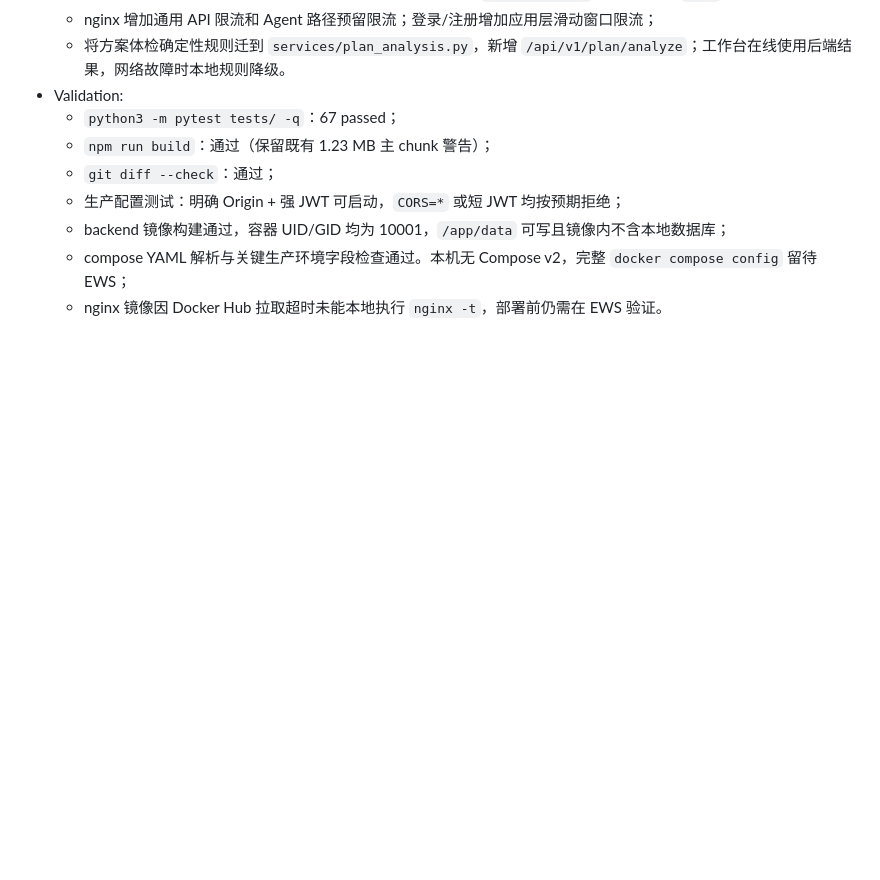
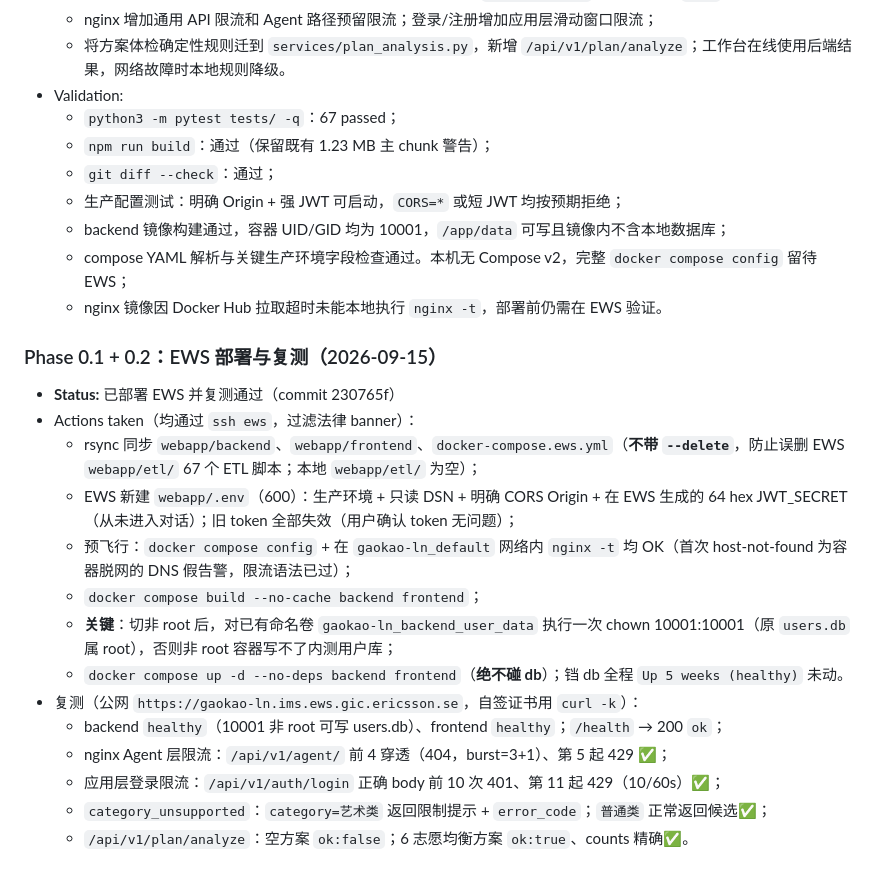
Before and after one commit to manmonthW/gaokao-canmou, a Markdown page: docs/agent-advisor/progress.md, the part around the change. GitHub-like rendering; blank space fills up the shorter version.

```diff
--- a/docs/agent-advisor/progress.md
+++ b/docs/agent-advisor/progress.md
@@ -67,3 +67,19 @@
   - backend 镜像构建通过，容器 UID/GID 均为 10001，`/app/data` 可写且镜像内不含本地数据库；
   - compose YAML 解析与关键生产环境字段检查通过。本机无 Compose v2，完整 `docker compose config` 留待 EWS；
   - nginx 镜像因 Docker Hub 拉取超时未能本地执行 `nginx -t`，部署前仍需在 EWS 验证。
+
+### Phase 0.1 + 0.2：EWS 部署与复测（2026-09-15）
+- **Status:** 已部署 EWS 并复测通过（commit 230765f）
+- Actions taken（均通过 `ssh ews`，过滤法律 banner）：
+  - rsync 同步 `webapp/backend`、`webapp/frontend`、`docker-compose.ews.yml`（**不带 `--delete`**，防止误删 EWS `webapp/etl/` 67 个 ETL 脚本；本地 `webapp/etl/` 为空）；
+  - EWS 新建 `webapp/.env`（600）：生产环境 + 只读 DSN + 明确 CORS Origin + 在 EWS 生成的 64 hex JWT_SECRET（从未进入对话）；旧 token 全部失效（用户确认 token 无问题）；
+  - 预飞行：`docker compose config` + 在 `gaokao-ln_default` 网络内 `nginx -t` 均 OK（首次 host-not-found 为容器脱网的 DNS 假告警，限流语法已过）；
+  - `docker compose build --no-cache backend frontend`；
+  - **关键**：切非 root 后，对已有命名卷 `gaokao-ln_backend_user_data` 执行一次 chown 10001:10001（原 `users.db` 属 root），否则非 root 容器写不了内测用户库；
+  - `docker compose up -d --no-deps backend frontend`（**绝不碰 db**）；铛 db 全程 `Up 5 weeks (healthy)` 未动。
+- 复测（公网 `https://gaokao-ln.ims.ews.gic.ericsson.se`，自签证书用 `curl -k`）：
+  - backend `healthy`（10001 非 root 可写 users.db）、frontend `healthy`；`/health` → 200 `ok`；
+  - nginx Agent 层限流：`/api/v1/agent/` 前 4 穿透（404，burst=3+1）、第 5 起 429 ✅；
+  - 应用层登录限流：`/api/v1/auth/login` 正确 body 前 10 次 401、第 11 起 429（10/60s）✅；
+  - `category_unsupported`：`category=艺术类` 返回限制提示 + `error_code`；`普通类` 正常返回候选✅；
+  - `/api/v1/plan/analyze`：空方案 `ok:false`；6 志愿均衡方案 `ok:true`、counts 精确✅。
```
Also changed, not shown: docs/agent-advisor/task_plan.md (+6 -6 lines).
